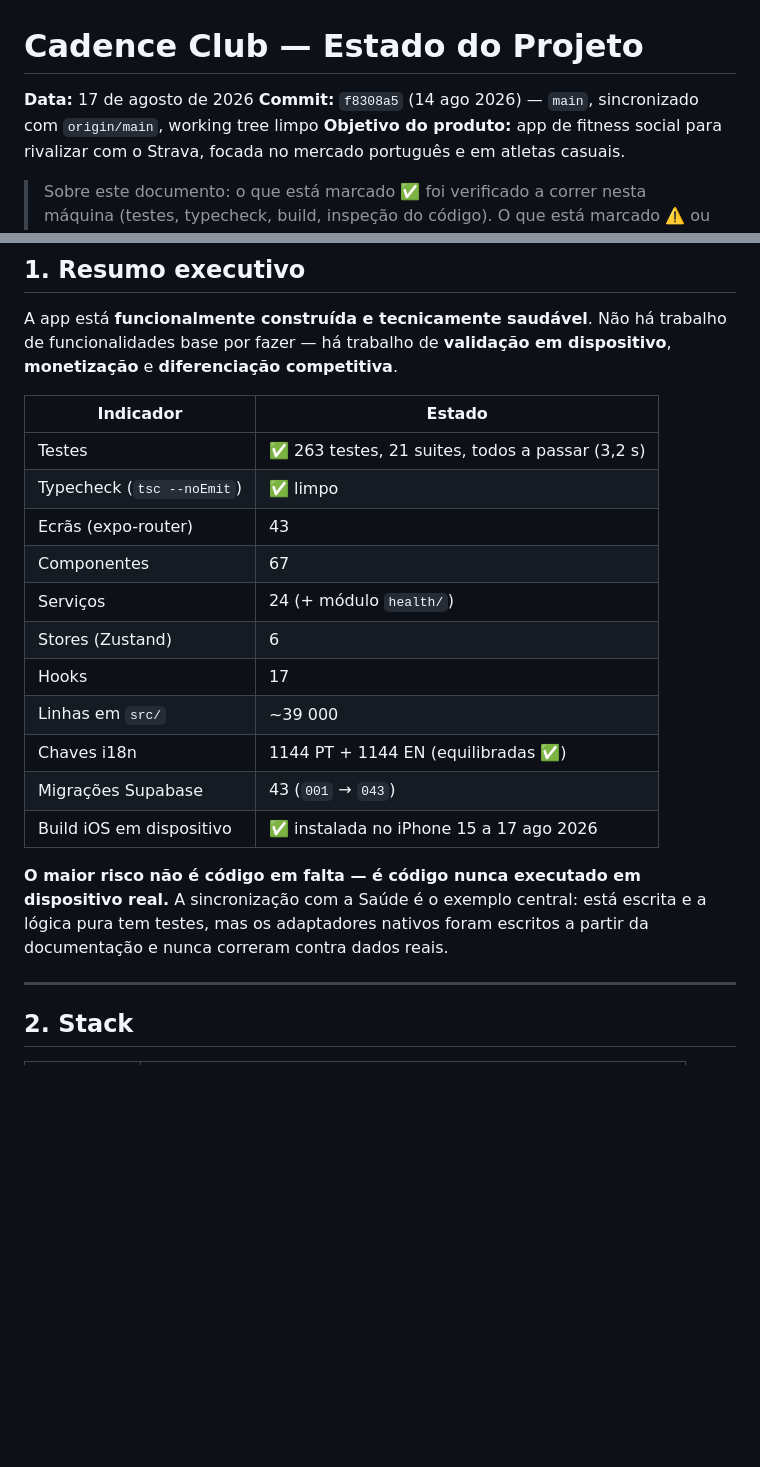
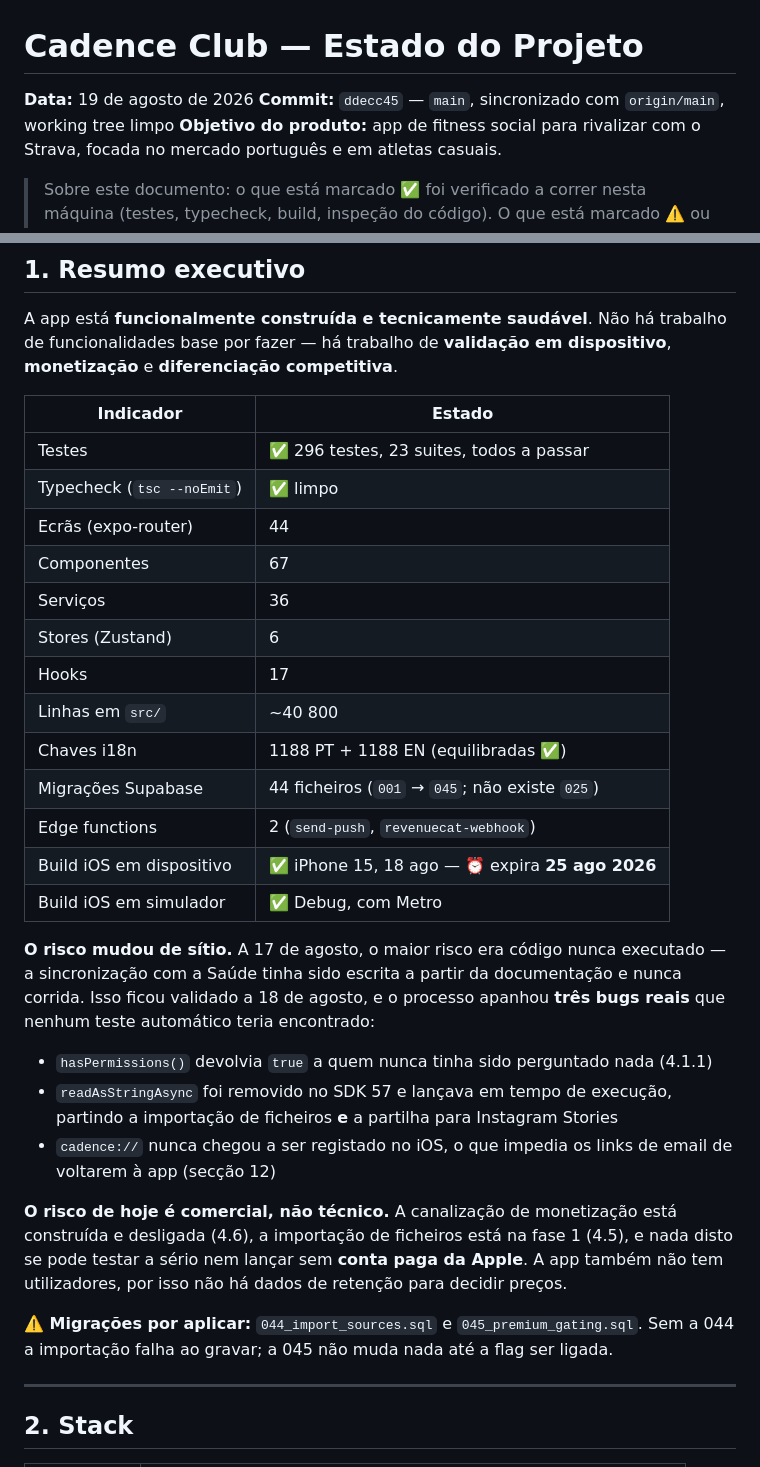
Before and after one commit to akcelgraca/cadence-club, a Markdown page: ESTADO_DO_PROJETO.md, 2 parts joined by grey strips. Rendered like a GitHub page; blank space fills up the shorter version.

Commit message:
docs: bring the summary up to date
Figures were from 17 Aug and three days stale. Also reframes the headline
risk: what was 'code that never ran' is now validated, and what remains is
commercial — none of monetisation or file import can ship without a paid
Apple account, and there are no users yet to price against.

Changelog entries keep their original numbers on purpose: they record what
was true at the time.

```diff
--- a/ESTADO_DO_PROJETO.md
+++ b/ESTADO_DO_PROJETO.md
@@ -1,7 +1,7 @@
 # Cadence Club — Estado do Projeto
 
-**Data:** 17 de agosto de 2026
-**Commit:** `f8308a5` (14 ago 2026) — `main`, sincronizado com `origin/main`, working tree limpo
+**Data:** 19 de agosto de 2026
+**Commit:** `ddecc45` — `main`, sincronizado com `origin/main`, working tree limpo
 **Objetivo do produto:** app de fitness social para rivalizar com o Strava, focada no mercado português e em atletas casuais.
 
 > Sobre este documento: o que está marcado ✅ foi verificado a correr nesta máquina (testes, typecheck, build, inspeção do código). O que está marcado ⚠️ ou ❌ é pendência conhecida. A secção "Lacunas face ao Strava" é análise de produto, não facto verificado.
@@ -14,19 +14,29 @@ A app está **funcionalmente construída e tecnicamente saudável**. Não há tr
 
 | Indicador | Estado |
 |---|---|
-| Testes | ✅ 263 testes, 21 suites, todos a passar (3,2 s) |
+| Testes | ✅ 296 testes, 23 suites, todos a passar |
 | Typecheck (`tsc --noEmit`) | ✅ limpo |
-| Ecrãs (expo-router) | 43 |
+| Ecrãs (expo-router) | 44 |
 | Componentes | 67 |
-| Serviços | 24 (+ módulo `health/`) |
+| Serviços | 36 |
 | Stores (Zustand) | 6 |
 | Hooks | 17 |
-| Linhas em `src/` | ~39 000 |
-| Chaves i18n | 1144 PT + 1144 EN (equilibradas ✅) |
-| Migrações Supabase | 43 (`001` → `043`) |
-| Build iOS em dispositivo | ✅ instalada no iPhone 15 a 17 ago 2026 |
+| Linhas em `src/` | ~40 800 |
+| Chaves i18n | 1188 PT + 1188 EN (equilibradas ✅) |
+| Migrações Supabase | 44 ficheiros (`001` → `045`; não existe `025`) |
+| Edge functions | 2 (`send-push`, `revenuecat-webhook`) |
+| Build iOS em dispositivo | ✅ iPhone 15, 18 ago — ⏰ expira **25 ago 2026** |
+| Build iOS em simulador | ✅ Debug, com Metro |
 
-**O maior risco não é código em falta — é código nunca executado em dispositivo real.** A sincronização com a Saúde é o exemplo central: está escrita e a lógica pura tem testes, mas os adaptadores nativos foram escritos a partir da documentação e nunca correram contra dados reais.
+**O risco mudou de sítio.** A 17 de agosto, o maior risco era código nunca executado — a sincronização com a Saúde tinha sido escrita a partir da documentação e nunca corrida. Isso ficou validado a 18 de agosto, e o processo apanhou **três bugs reais** que nenhum teste automático teria encontrado:
+
+- `hasPermissions()` devolvia `true` a quem nunca tinha sido perguntado nada (4.1.1)
+- `readAsStringAsync` foi removido no SDK 57 e lançava em tempo de execução, partindo a importação de ficheiros **e** a partilha para Instagram Stories
+- `cadence://` nunca chegou a ser registado no iOS, o que impedia os links de email de voltarem à app (secção 12)
+
+**O risco de hoje é comercial, não técnico.** A canalização de monetização está construída e desligada (4.6), a importação de ficheiros está na fase 1 (4.5), e nada disto se pode testar a sério nem lançar sem **conta paga da Apple**. A app também não tem utilizadores, por isso não há dados de retenção para decidir preços.
+
+**⚠️ Migrações por aplicar:** `044_import_sources.sql` e `045_premium_gating.sql`. Sem a 044 a importação falha ao gravar; a 045 não muda nada até a flag ser ligada.
 
 ---
 
```
Also changed, not shown: other parts of ESTADO_DO_PROJETO.md (+3 -3 lines).
